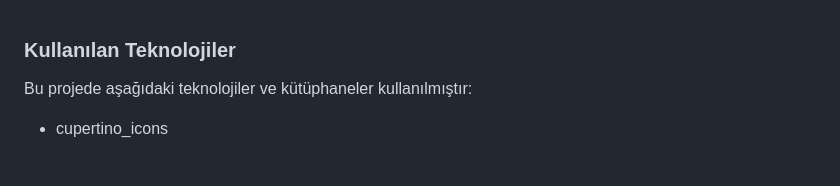
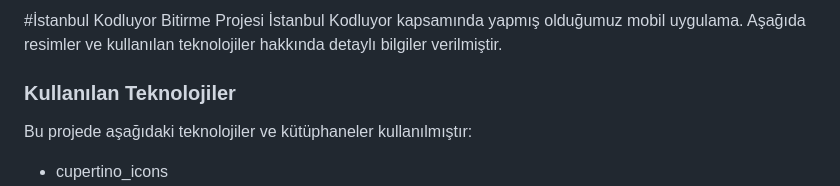
Before and after one commit to varolfurkan/tobeto_mobile_app, a Markdown page: README.md, the part around the change. Rendered like a GitHub page; blank space fills up the shorter version.

```diff
--- a/README.md
+++ b/README.md
@@ -1,3 +1,5 @@
+#İstanbul Kodluyor Bitirme Projesi
+İstanbul Kodluyor kapsamında yapmış olduğumuz mobil uygulama. Aşağıda resimler ve kullanılan teknolojiler hakkında detaylı bilgiler verilmiştir.
 ### Kullanılan Teknolojiler
 
 Bu projede aşağıdaki teknolojiler ve kütüphaneler kullanılmıştır:
```
